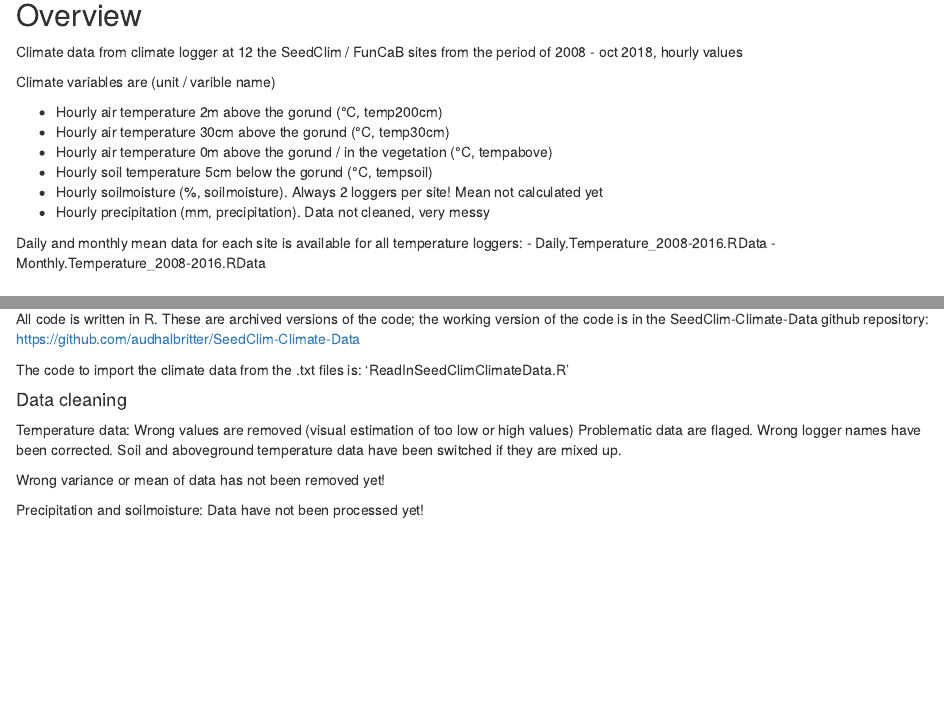
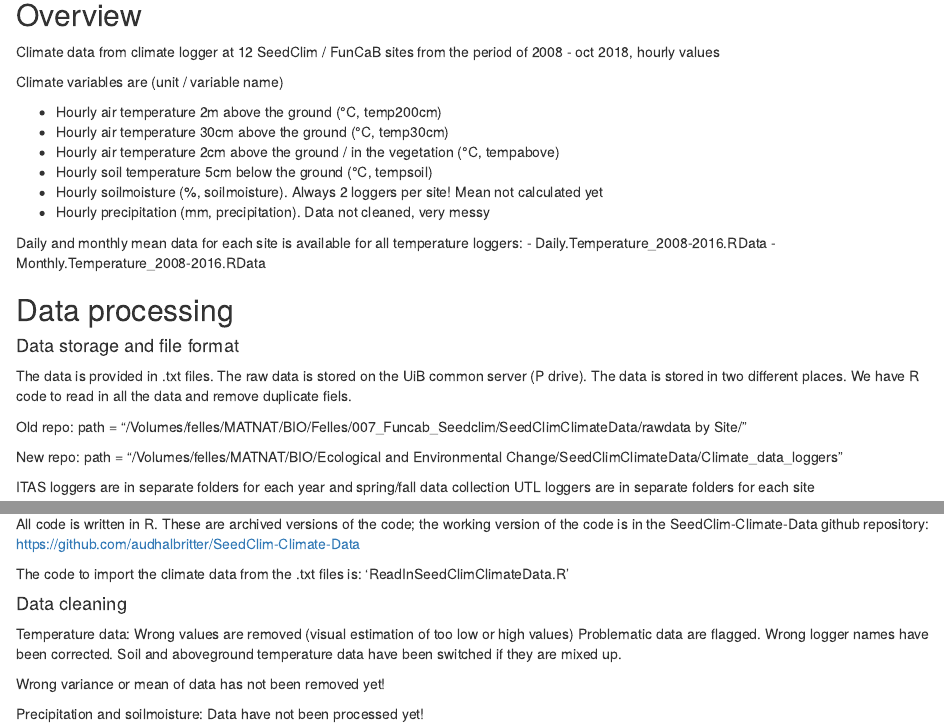
Before and after one commit to audhalbritter/SeedClim-Climate-Data, an R Markdown document (ClimateData_2008-2016.Rmd): the page in a window 1100 px wide, from 170 px down, and a second part further down, joined at a grey line. Rendered offline with R 4.5, knitr and Pandoc, with nearby package versions; some code elsewhere in the file could not run offline.

Commit message:
update text

```diff
--- a/ClimateData_2008-2016.Rmd
+++ b/ClimateData_2008-2016.Rmd
@@ -23,15 +23,15 @@ load("Monthly.Temperature_2008-2017.Rdata")
 
 ##  Overview
 
-Climate data from climate logger at 12 the SeedClim / FunCaB sites from the period of 2008 - oct 2018, hourly values
+Climate data from climate logger at 12 SeedClim / FunCaB sites from the period of 2008 - oct 2018, hourly values
 
 
-Climate variables are (unit / varible name)
+Climate variables are (unit / variable name)
 
- - Hourly air temperature 2m above the gorund (°C, temp200cm)
- - Hourly air temperature 30cm above the gorund (°C, temp30cm)
- - Hourly air temperature 0m above the gorund / in the vegetation (°C, tempabove)
- - Hourly soil temperature 5cm below the gorund (°C, tempsoil)
+ - Hourly air temperature 2m above the ground (°C, temp200cm)
+ - Hourly air temperature 30cm above the ground (°C, temp30cm)
+ - Hourly air temperature 2cm above the ground / in the vegetation (°C, tempabove)
+ - Hourly soil temperature 5cm below the ground (°C, tempsoil)
  - Hourly soilmoisture (%, soilmoisture). Always 2 loggers per site! Mean not calculated yet
  - Hourly precipitation (mm, precipitation). Data not cleaned, very messy
 
@@ -44,8 +44,12 @@ Daily and monthly mean data for each site is available for all temperature logge
 
 #### Data storage and file format
 The data is provided in .txt files.
+The raw data is stored on the UiB common server (P drive). The data is stored in two different places. We have R code to read in all the data and remove duplicate fiels.
 
-The raw data is stored on the UiB common server (P drive):
+Old repo:
+path = "/Volumes/felles/MATNAT/BIO/Felles/007_Funcab_Seedclim/SeedClimClimateData/rawdata by Site/"
+
+New repo:
 path = "/Volumes/felles/MATNAT/BIO/Ecological and Environmental Change/SeedClimClimateData/Climate_data_loggers"
 
 ITAS loggers are in separate folders for each year and spring/fall data collection
@@ -65,7 +69,7 @@ The code to import the climate data from the .txt files is: 'ReadInSeedClimClima
 #### Data cleaning
 Temperature data:
 Wrong values are removed (visual estimation of too low or high values)
-Problematic data are flaged.
+Problematic data are flagged.
 Wrong logger names have been corrected.
 Soil and aboveground temperature data have been switched if they are mixed up.
 
```
